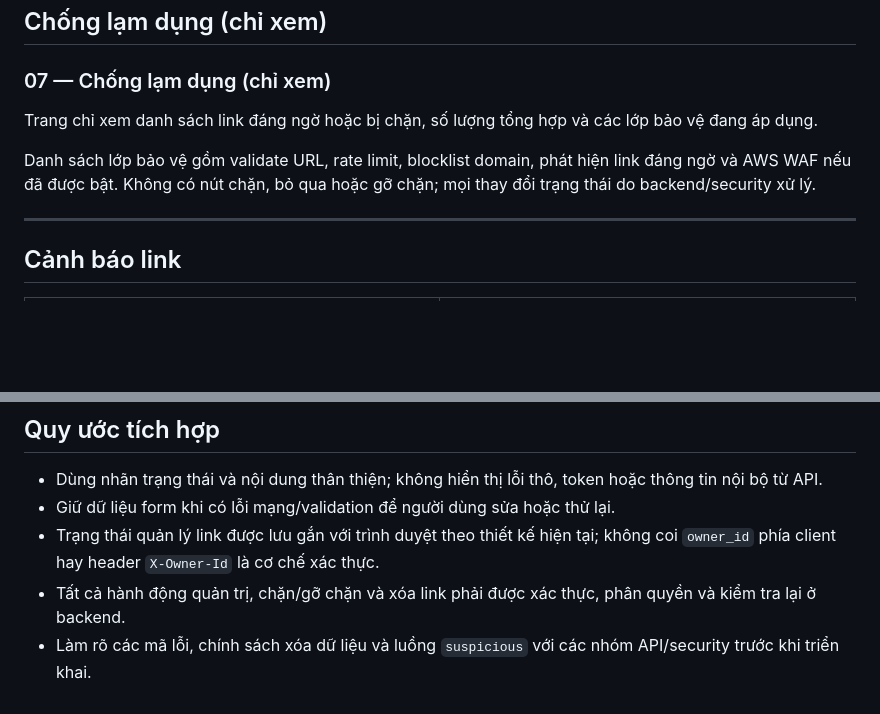
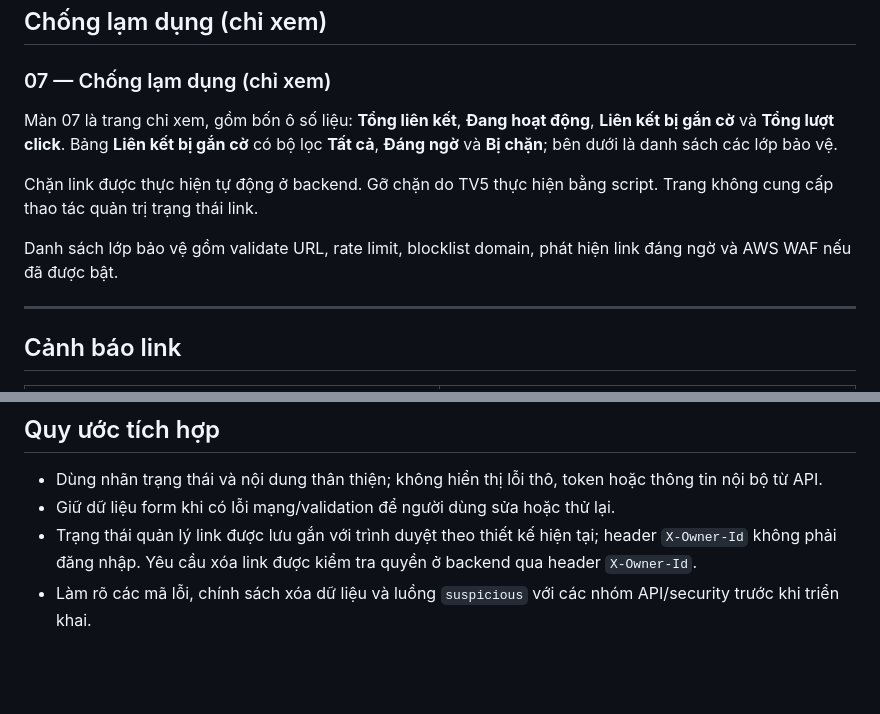
Before and after one commit to uyen1103/smart-url-serverless-aws, a Markdown page: docs/gui_wireframe.md, 2 parts joined by grey strips. Rendered like a GitHub page; blank space fills up the shorter version.

Commit message:
docs(frontend): cập nhật gui_wireframe
Co-authored-by: Copilot <223556219+Copilot@users.noreply.github.com>

```diff
--- a/docs/gui_wireframe.md
+++ b/docs/gui_wireframe.md
@@ -138,9 +138,11 @@ Hộp thoại nêu link sắp xóa và cảnh báo thao tác không thể hoàn
 
 ### 07 — Chống lạm dụng (chỉ xem)
 
-Trang chỉ xem danh sách link đáng ngờ hoặc bị chặn, số lượng tổng hợp và các lớp bảo vệ đang áp dụng.
+Màn 07 là trang chỉ xem, gồm bốn ô số liệu: **Tổng liên kết**, **Đang hoạt động**, **Liên kết bị gắn cờ** và **Tổng lượt click**. Bảng **Liên kết bị gắn cờ** có bộ lọc **Tất cả**, **Đáng ngờ** và **Bị chặn**; bên dưới là danh sách các lớp bảo vệ.
 
-Danh sách lớp bảo vệ gồm validate URL, rate limit, blocklist domain, phát hiện link đáng ngờ và AWS WAF nếu đã được bật. Không có nút chặn, bỏ qua hoặc gỡ chặn; mọi thay đổi trạng thái do backend/security xử lý.
+Chặn link được thực hiện tự động ở backend. Gỡ chặn do TV5 thực hiện bằng script. Trang không cung cấp thao tác quản trị trạng thái link.
+
+Danh sách lớp bảo vệ gồm validate URL, rate limit, blocklist domain, phát hiện link đáng ngờ và AWS WAF nếu đã được bật.
 
 ---
 
@@ -179,6 +181,5 @@ Các URL và mã HTTP là đề xuất tích hợp; cần thống nhất với A
 
 - Dùng nhãn trạng thái và nội dung thân thiện; không hiển thị lỗi thô, token hoặc thông tin nội bộ từ API.
 - Giữ dữ liệu form khi có lỗi mạng/validation để người dùng sửa hoặc thử lại.
-- Trạng thái quản lý link được lưu gắn với trình duyệt theo thiết kế hiện tại; không coi `owner_id` phía client hay header `X-Owner-Id` là cơ chế xác thực.
-- Tất cả hành động quản trị, chặn/gỡ chặn và xóa link phải được xác thực, phân quyền và kiểm tra lại ở backend.
+- Trạng thái quản lý link được lưu gắn với trình duyệt theo thiết kế hiện tại; header `X-Owner-Id` không phải đăng nhập. Yêu cầu xóa link được kiểm tra quyền ở backend qua header `X-Owner-Id`.
 - Làm rõ các mã lỗi, chính sách xóa dữ liệu và luồng `suspicious` với các nhóm API/security trước khi triển khai.
```
